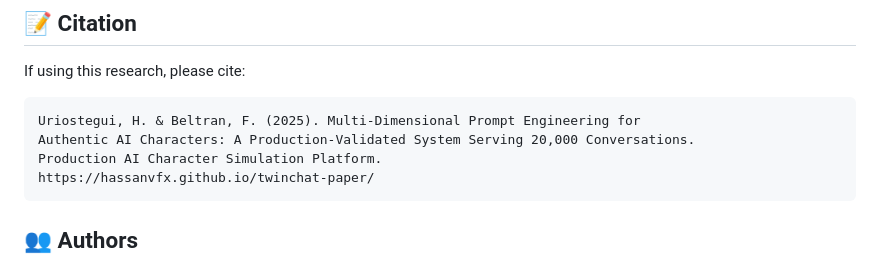
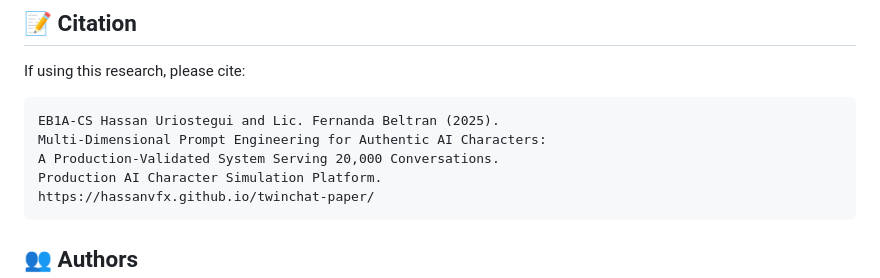
Before and after one commit to hassanvfx/twinchat-paper, a Markdown page: README.md, the part around the change. Drawn GitHub-style.

Commit message:
Update citation format with proper author credentials

````diff
--- a/README.md
+++ b/README.md
@@ -106,8 +106,9 @@ The paper includes:
 If using this research, please cite:
 
 ```
-Uriostegui, H. & Beltran, F. (2025). Multi-Dimensional Prompt Engineering for
-Authentic AI Characters: A Production-Validated System Serving 20,000 Conversations.
+EB1A-CS Hassan Uriostegui and Lic. Fernanda Beltran (2025).
+Multi-Dimensional Prompt Engineering for Authentic AI Characters:
+A Production-Validated System Serving 20,000 Conversations.
 Production AI Character Simulation Platform.
 https://hassanvfx.github.io/twinchat-paper/
 ```
````
